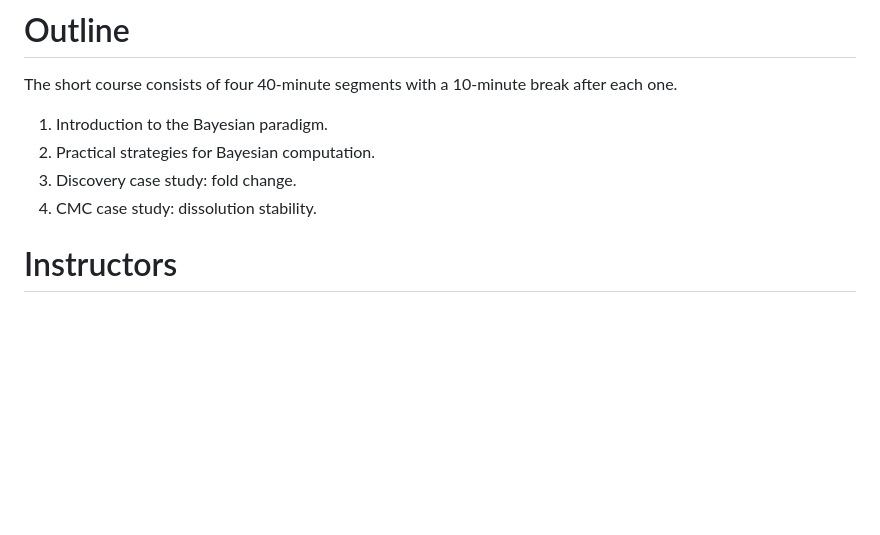
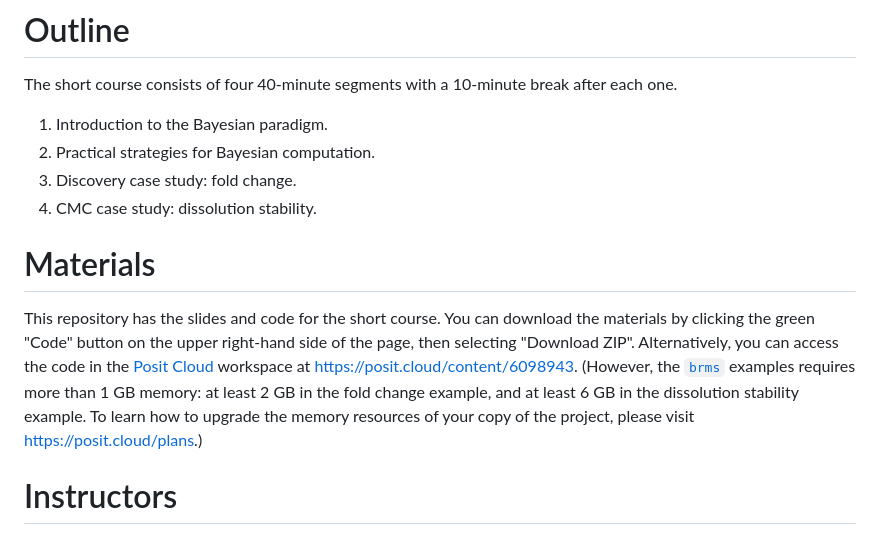
Before and after one commit to wlandau/ncb2023, a Markdown page: README.md, the part around the change. Rendered like a GitHub page; blank space fills up the shorter version.

```diff
--- a/README.md
+++ b/README.md
@@ -10,6 +10,10 @@ The short course consists of four 40-minute segments with a 10-minute break afte
 2. Practical strategies for Bayesian computation.
 3. Discovery case study: fold change.
 4. CMC case study: dissolution stability.
+
+# Materials
+
+This repository has the slides and code for the short course. You can download the materials by clicking the green "Code" button on the upper right-hand side of the page, then selecting "Download ZIP". Alternatively, you can access the code in the [Posit Cloud](https://posit.cloud) workspace at <https://posit.cloud/content/6098943>. (However, the [`brms`](https://paul-buerkner.github.io/brms/) examples requires more than 1 GB memory: at least 2 GB in the fold change example, and at least 6 GB in the dissolution stability example. To learn how to upgrade the memory resources of your copy of the project, please visit <https://posit.cloud/plans>.)
 
 # Instructors
 
```
